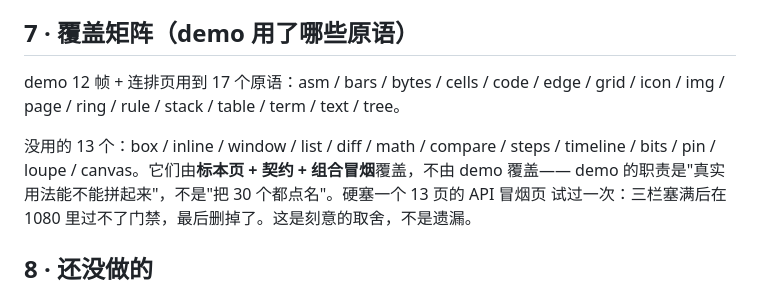
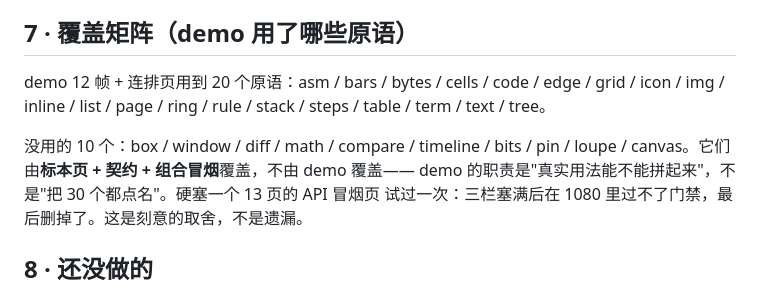
Before and after one commit to sanxiadaba/vk-video-kit, a Markdown page: docs/CONVERGENCE-14.md, the part around the change. Drawn GitHub-style.

Commit message:
docs(demo): 覆盖 20/30，剩下的按"是否需要图解帧"决定
· 第 1 帧五道工序改用 vk-steps（步骤条本来就是干这个的）；
· 第 5 帧副题里的 7/858 包成 vk-inline；
· 第 12 帧的五道工序改 vk-list（两行，三行会溢出安全区）；
· 第 7 帧源码套进 vk-window（它本来就是一个文件）。

覆盖 17 → 20。剩 10 个（box/window/diff/math/compare/timeline/bits/pin/loupe/canvas）
需要专门的图解帧，硬塞会把帧变成目录。报告里写明：单个物成立由标本页 + 契约证明，
demo 负责"拼起来能不能成立"。

demo 在库外，这些改动不进 git；基线已按新内容重拍（307 行）。

```diff
--- a/docs/CONVERGENCE-14.md
+++ b/docs/CONVERGENCE-14.md
@@ -118,11 +118,10 @@
 
 ## 7 · 覆盖矩阵（demo 用了哪些原语）
 
-demo 12 帧 + 连排页用到 17 个原语：asm / bars / bytes / cells / code / edge / grid / icon /
-img / page / ring / rule / stack / table / term / text / tree。
+demo 12 帧 + 连排页用到 20 个原语：asm / bars / bytes / cells / code / edge / grid / icon /
+img / inline / list / page / ring / rule / stack / steps / table / term / text / tree。
 
-没用的 13 个：box / inline / window / list / diff / math / compare / steps / timeline /
-bits / pin / loupe / canvas。它们由**标本页 + 契约 + 组合冒烟**覆盖，不由 demo 覆盖——
+没用的 10 个：box / window / diff / math / compare / timeline / bits / pin / loupe / canvas。它们由**标本页 + 契约 + 组合冒烟**覆盖，不由 demo 覆盖——
 demo 的职责是"真实用法能不能拼起来"，不是"把 30 个都点名"。硬塞一个 13 页的 API 冒烟页
 试过一次：三栏塞满后在 1080 里过不了门禁，最后删掉了。这是刻意的取舍，不是遗漏。
 
```
